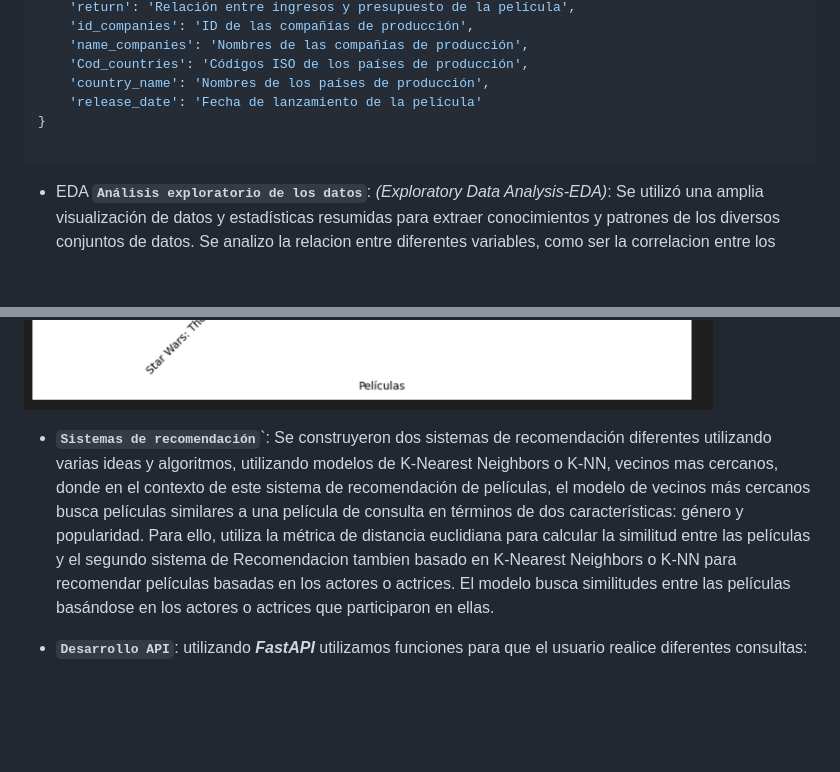
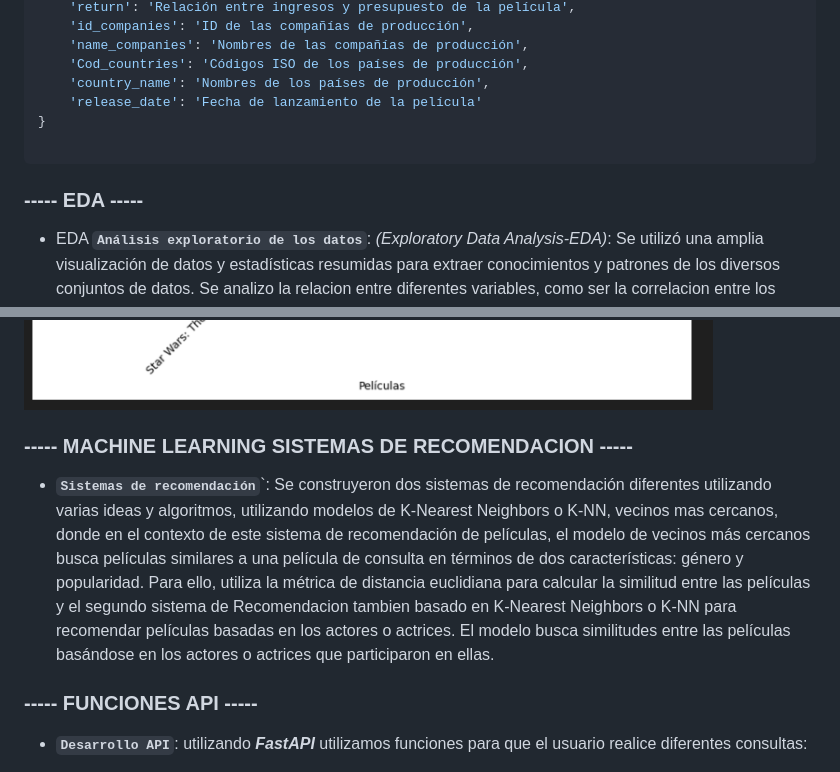
Before and after one commit to Bzetatuc/ML_Proyecto_1, a Markdown page: README.md, 2 parts joined by grey strips. GitHub-like rendering; blank space fills up the shorter version.

````diff
--- a/README.md
+++ b/README.md
@@ -85,6 +89,8 @@ column_description = {
 
 ```
 
+### ----- EDA -----
+
 + EDA **`Análisis exploratorio de los datos`**: _(Exploratory Data Analysis-EDA)_: Se utilizó una amplia visualización de datos y estadísticas resumidas para extraer conocimientos y patrones de los diversos conjuntos de datos. Se analizo la relacion entre diferentes variables, como ser la correlacion entre los diferentes **`generos`** de las peliculas de nuestro dataset, con **`Ingresos`**, **`presupuesto`**, **`tiempo de cada pelicula`**, cuales fueron los **`paises`** con mayor cantidad de peliculas producidas o cual es el **`lenguage`** que mayor cantidad de peliculas tiene producidas.
 
 ![image3](./Images/eda%202.png)
@@ -102,7 +108,16 @@ column_description = {
 ![image6](./Images/eda%205.png)
 
 
+
+### ----- MACHINE LEARNING SISTEMAS DE RECOMENDACION -----
+
+
 + **`Sistemas de recomendación`**`: Se construyeron dos sistemas de recomendación diferentes utilizando varias ideas y algoritmos, utilizando modelos de K-Nearest Neighbors o K-NN, vecinos mas cercanos, donde en el contexto de este sistema de recomendación de películas, el modelo de vecinos más cercanos busca películas similares a una película de consulta en términos de dos características: género y popularidad. Para ello, utiliza la métrica de distancia euclidiana para calcular la similitud entre las películas y el segundo sistema de Recomendacion tambien basado en K-Nearest Neighbors o K-NN para recomendar películas basadas en los actores o actrices. El modelo busca similitudes entre las películas basándose en los actores o actrices que participaron en ellas.
+
+
+
+### ----- FUNCIONES API -----
+
 
 + **`Desarrollo API`**: utilizando ***FastAPI*** utilizamos funciones para que el usuario realice diferentes consultas:
 
````
Also changed, not shown: other parts of README.md (+12 -8 lines).
